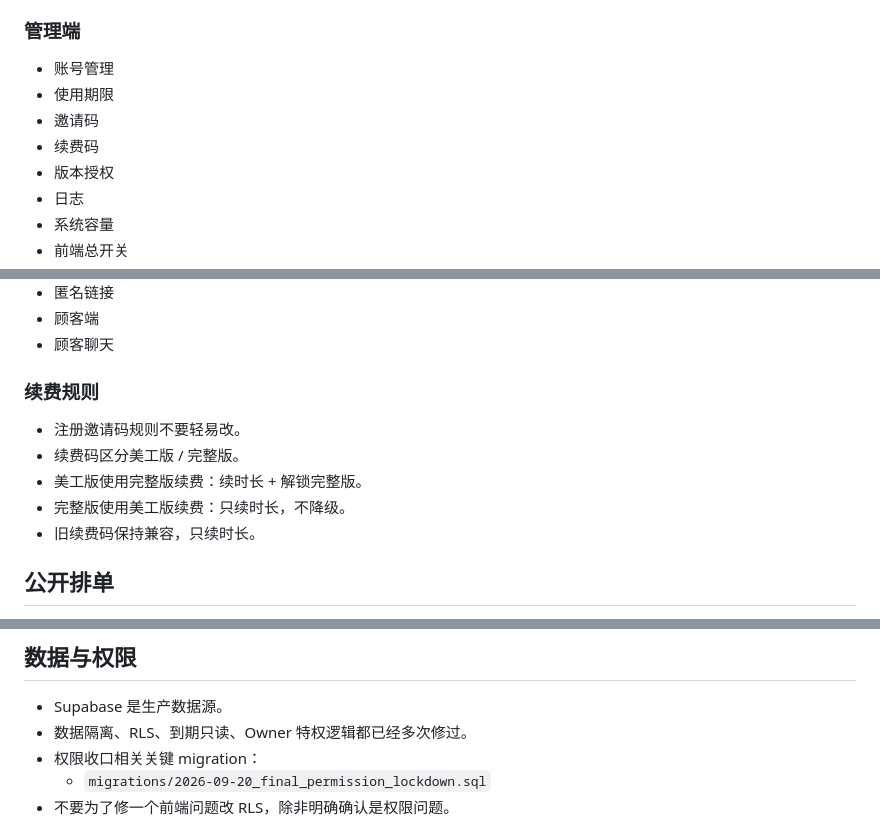
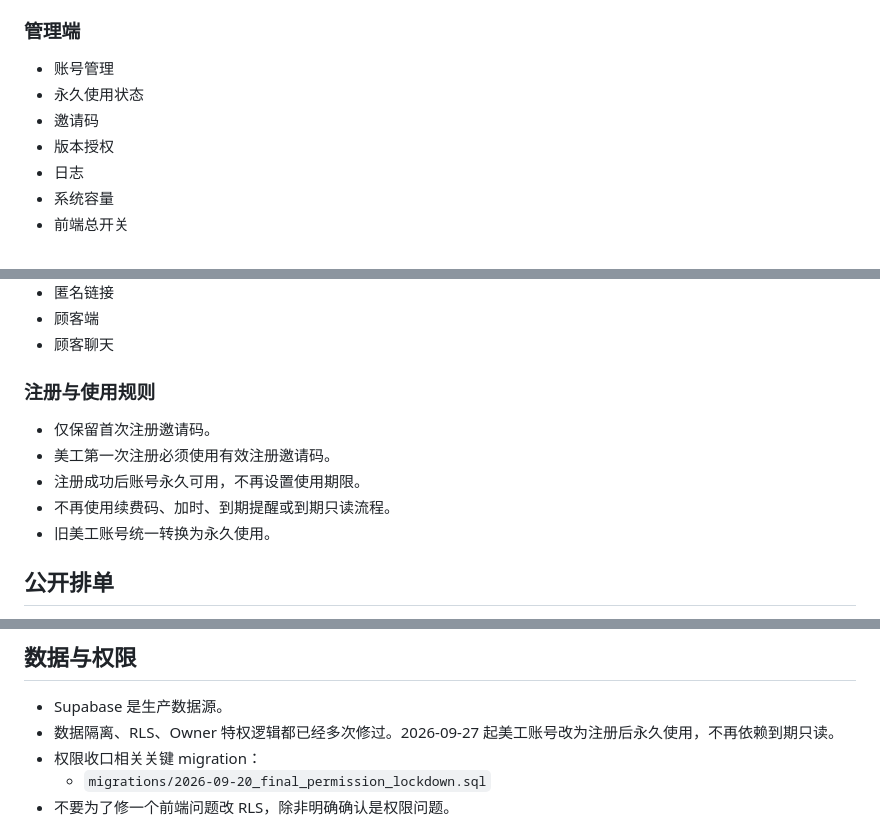
Before and after one commit to MianmianNb666/berry-workbench, a Markdown page: PROJECT_CONTEXT.md, 3 parts joined by grey strips. Rendered like a GitHub page.

Commit message:
Update project rules for permanent artist access

```diff
--- a/PROJECT_CONTEXT.md
+++ b/PROJECT_CONTEXT.md
@@ -64,9 +63,8 @@
 
 ### 管理端
 - 账号管理
-- 使用期限
+- 永久使用状态
 - 邀请码
-- 续费码
 - 版本授权
 - 日志
 - 系统容量
@@ -94,12 +92,12 @@
 - 顾客端
 - 顾客聊天
 
-### 续费规则
-- 注册邀请码规则不要轻易改。
-- 续费码区分美工版 / 完整版。
-- 美工版使用完整版续费：续时长 + 解锁完整版。
-- 完整版使用美工版续费：只续时长，不降级。
-- 旧续费码保持兼容，只续时长。
+### 注册与使用规则
+- 仅保留首次注册邀请码。
+- 美工第一次注册必须使用有效注册邀请码。
+- 注册成功后账号永久可用，不再设置使用期限。
+- 不再使用续费码、加时、到期提醒或到期只读流程。
+- 旧美工账号统一转换为永久使用。
 
 ## 公开排单
 
@@ -124,7 +122,7 @@
 ## 数据与权限
 
 - Supabase 是生产数据源。
-- 数据隔离、RLS、到期只读、Owner 特权逻辑都已经多次修过。
+- 数据隔离、RLS、Owner 特权逻辑都已经多次修过。2026-09-27 起美工账号改为注册后永久使用，不再依赖到期只读。
 - 权限收口相关关键 migration：
   - `migrations/2026-09-20_final_permission_lockdown.sql`
 - 不要为了修一个前端问题改 RLS，除非明确确认是权限问题。
```
Also changed, not shown: other parts of PROJECT_CONTEXT.md (+0 -1 lines).
